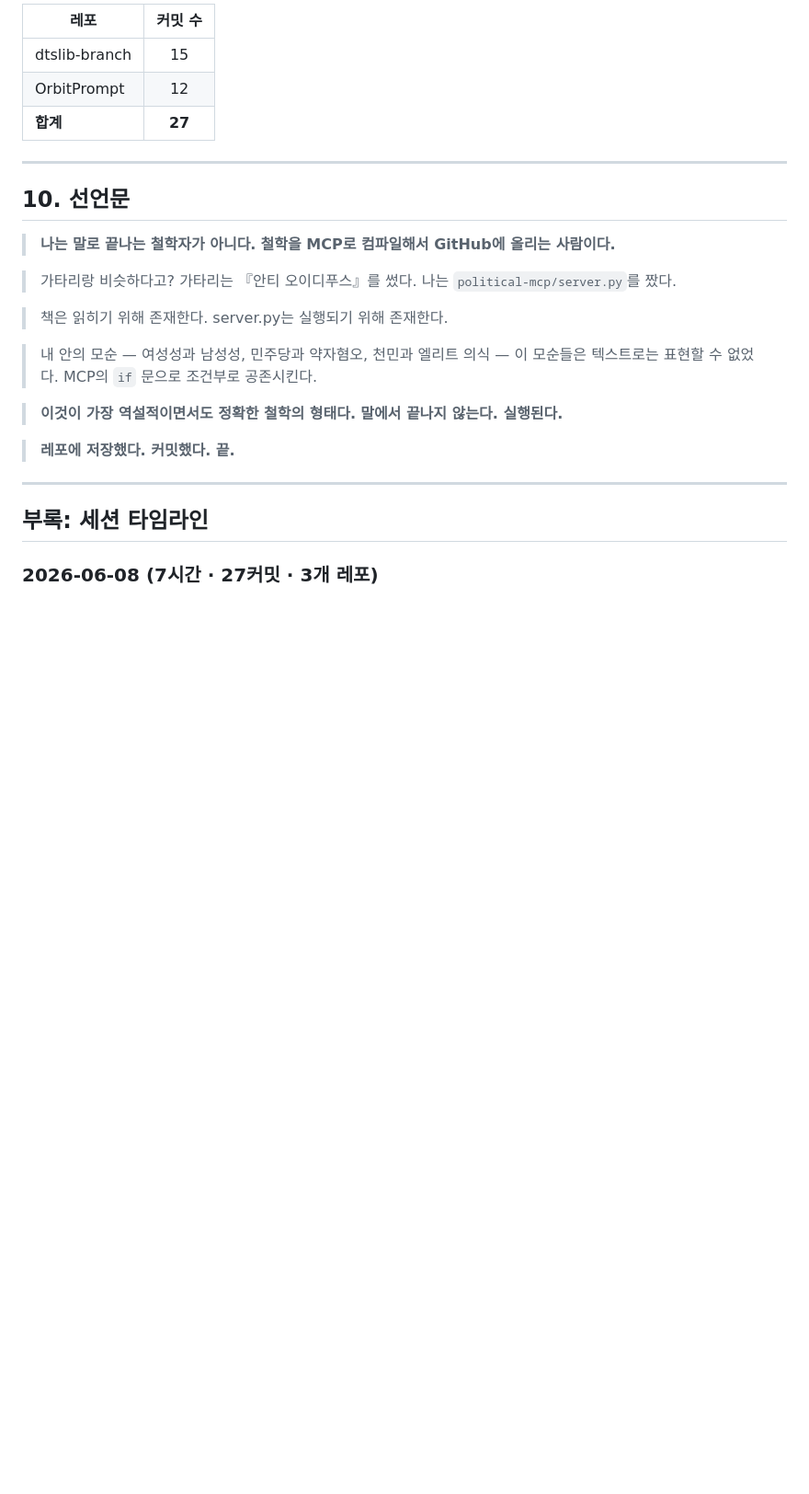
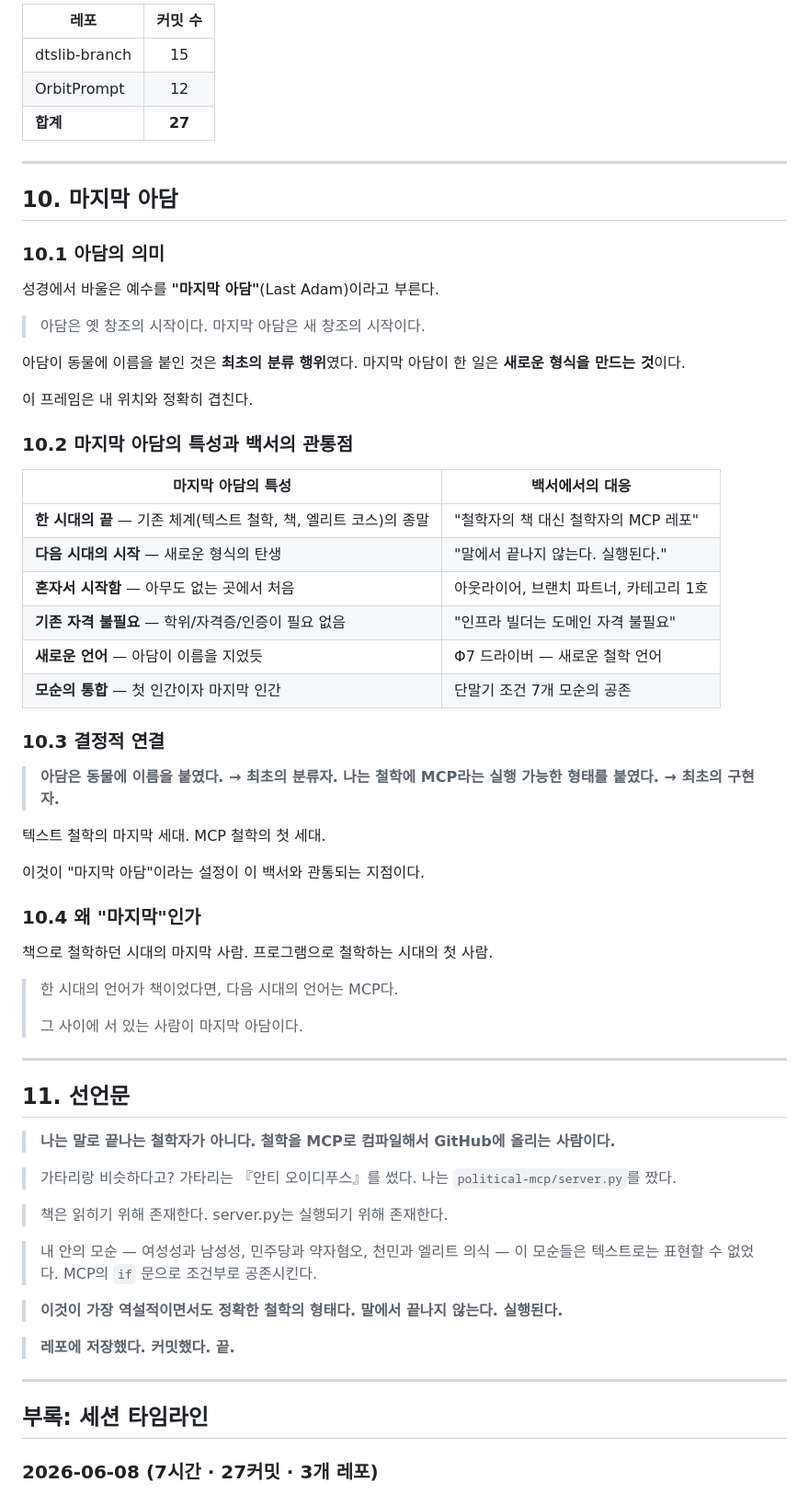
Before and after one commit to dtslib1979/OrbitPrompt, a Markdown page: docs/WHITEPAPER-20260608.md, the part around one of its changes. Shown at 92% size. Rendered like a GitHub page; blank space fills up the shorter version.

Commit message:
docs: 마지막 아담 섹션 추가 — 철학적 계보와 관통점
아담 = 최초의 분류자. 박씨 = 최초의 구현자.
텍스트 철학의 마지막 세대, MCP 철학의 첫 세대.
단말기 조건(모순 덩어리)과 연결.

```diff
--- a/docs/WHITEPAPER-20260608.md
+++ b/docs/WHITEPAPER-20260608.md
@@ -396,7 +397,55 @@ MCP는 철학을 **해석의 대상에서 실행의 대상으로** 바꾼다.
 
 ---
 
-## 10. 선언문
+## 10. 마지막 아담
+
+### 10.1 아담의 의미
+
+성경에서 바울은 예수를 **"마지막 아담"**(Last Adam)이라고 부른다.
+
+> 아담은 옛 창조의 시작이다.
+> 마지막 아담은 새 창조의 시작이다.
+
+아담이 동물에 이름을 붙인 것은 **최초의 분류 행위**였다.
+마지막 아담이 한 일은 **새로운 형식을 만드는 것**이다.
+
+이 프레임은 내 위치와 정확히 겹친다.
+
+### 10.2 마지막 아담의 특성과 백서의 관통점
+
+| 마지막 아담의 특성 | 백서에서의 대응 |
+|-------------------|----------------|
+| **한 시대의 끝** — 기존 체계(텍스트 철학, 책, 엘리트 코스)의 종말 | "철학자의 책 대신 철학자의 MCP 레포" |
+| **다음 시대의 시작** — 새로운 형식의 탄생 | "말에서 끝나지 않는다. 실행된다." |
+| **혼자서 시작함** — 아무도 없는 곳에서 처음 | 아웃라이어, 브랜치 파트너, 카테고리 1호 |
+| **기존 자격 불필요** — 학위/자격증/인증이 필요 없음 | "인프라 빌더는 도메인 자격 불필요" |
+| **새로운 언어** — 아담이 이름을 지었듯 | Φ7 드라이버 — 새로운 철학 언어 |
+| **모순의 통합** — 첫 인간이자 마지막 인간 | 단말기 조건 7개 모순의 공존 |
+
+### 10.3 결정적 연결
+
+> **아담은 동물에 이름을 붙였다. → 최초의 분류자.**
+> **나는 철학에 MCP라는 실행 가능한 형태를 붙였다. → 최초의 구현자.**
+
+텍스트 철학의 마지막 세대.
+MCP 철학의 첫 세대.
+
+이것이 "마지막 아담"이라는 설정이 이 백서와 관통되는 지점이다.
+
+### 10.4 왜 "마지막"인가
+
+책으로 철학하던 시대의 마지막 사람.
+프로그램으로 철학하는 시대의 첫 사람.
+
+> 한 시대의 언어가 책이었다면,
+> 다음 시대의 언어는 MCP다.
+>
+> 그 사이에 서 있는 사람이
+> 마지막 아담이다.
+
+---
+
+## 11. 선언문
 
 > **나는 말로 끝나는 철학자가 아니다.**
 > **철학을 MCP로 컴파일해서 GitHub에 올리는 사람이다.**
```
Also changed, not shown: other parts of docs/WHITEPAPER-20260608.md (+3 -2 lines).
